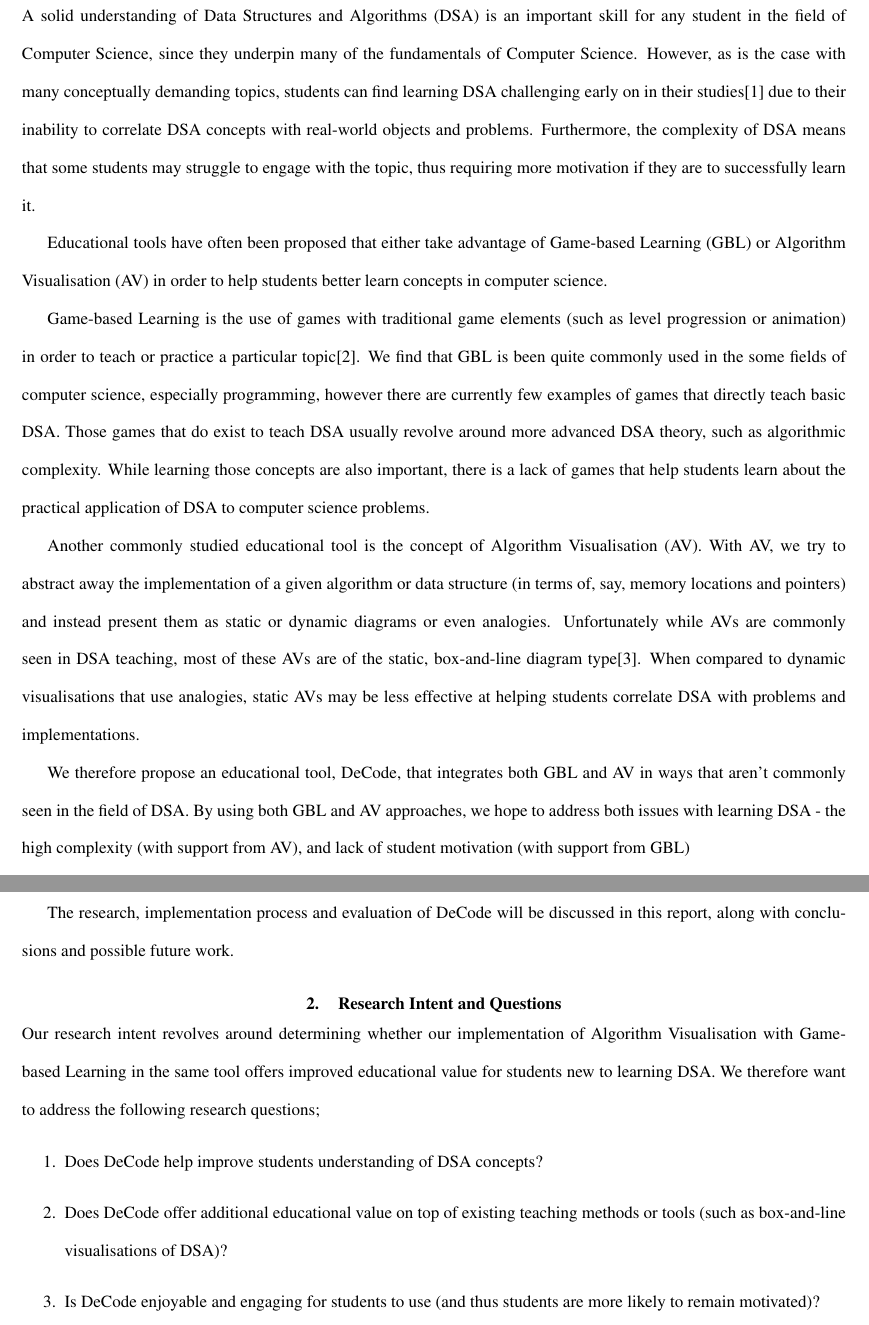
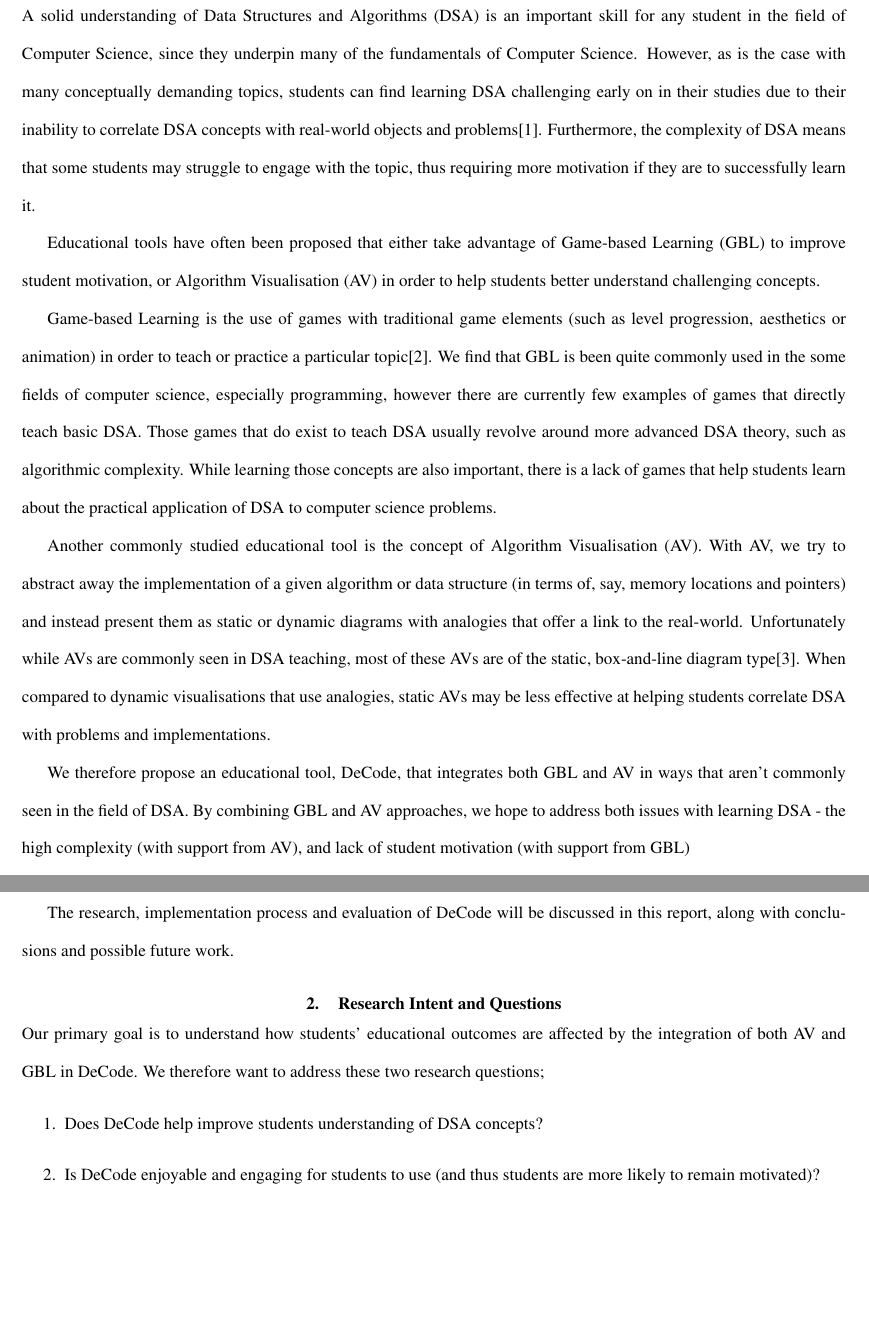
Before and after one commit to encryptededdy/P4P_Report, a LaTeX document (main.tex): two parts of pages 1 and 2 of 17, joined at a grey line, cut so that both start at the same text, the shorter picture padded with empty space. Compiled offline with pdfLaTeX.

Commit message:
paul suggested changes part 1

```diff
--- a/main.tex
+++ b/main.tex
@@ -35,18 +35,17 @@ Draft 1, Thursday
 \noindent \textbf{ABSTRACT:} TODO!
 
 \section{Introduction}
-A solid understanding of Data Structures and Algorithms (DSA) is an important skill for any student in the field of Computer Science, since they underpin many of the fundamentals of Computer Science. However, as is the case with many conceptually demanding topics, students can find learning DSA challenging early on in their studies\cite{7600449} due to their inability to correlate DSA concepts with real-world objects and problems. Furthermore, the complexity of DSA means that some students may struggle to engage with the topic, thus requiring more motivation if they are to successfully learn it.\par
-Educational tools have often been proposed that either take advantage of Game-based Learning (GBL) or Algorithm Visualisation (AV) in order to help students better learn concepts in computer science.\par
-Game-based Learning is the use of games with traditional game elements (such as level progression or animation) in order to teach or practice a particular topic\cite{GBLTeaching}. We find that GBL is been quite commonly used in the some fields of computer science, especially programming, however there are currently few examples of games that directly teach basic DSA. Those games that do exist to teach DSA usually revolve around more advanced DSA theory, such as algorithmic complexity. While learning those concepts are also important, there is a lack of games that help students learn about the practical application of DSA to computer science problems.\par
-Another commonly studied educational tool is the concept of Algorithm Visualisation (AV). With AV, we try to abstract away the implementation of a given algorithm or data structure (in terms of, say, memory locations and pointers) and instead present them as static or dynamic diagrams or even analogies. Unfortunately while AVs are commonly seen in DSA teaching, most of these AVs are of the static, box-and-line diagram type\cite{Esponda-Arguero:2010:TVD:1827707.1827710}. When compared to dynamic visualisations that use analogies, static AVs may be less effective at helping students correlate DSA with problems and implementations.\par
-We therefore propose an educational tool, DeCode, that integrates both GBL and AV in ways that aren't commonly seen in the field of DSA. By using both GBL and AV approaches, we hope to address both issues with learning DSA - the high complexity (with support from AV), and lack of student motivation (with support from GBL)\par
+A solid understanding of Data Structures and Algorithms (DSA) is an important skill for any student in the field of Computer Science, since they underpin many of the fundamentals of Computer Science. However, as is the case with many conceptually demanding topics, students can find learning DSA challenging early on in their studies due to their inability to correlate DSA concepts with real-world objects and problems\cite{7600449}. Furthermore, the complexity of DSA means that some students may struggle to engage with the topic, thus requiring more motivation if they are to successfully learn it.\par
+Educational tools have often been proposed that either take advantage of Game-based Learning (GBL) to improve student motivation, or Algorithm Visualisation (AV) in order to help students better understand challenging concepts.\par
+Game-based Learning is the use of games with traditional game elements (such as level progression, aesthetics or animation) in order to teach or practice a particular topic\cite{GBLTeaching}. We find that GBL is been quite commonly used in the some fields of computer science, especially programming, however there are currently few examples of games that directly teach basic DSA. Those games that do exist to teach DSA usually revolve around more advanced DSA theory, such as algorithmic complexity. While learning those concepts are also important, there is a lack of games that help students learn about the practical application of DSA to computer science problems.\par
+Another commonly studied educational tool is the concept of Algorithm Visualisation (AV). With AV, we try to abstract away the implementation of a given algorithm or data structure (in terms of, say, memory locations and pointers) and instead present them as static or dynamic diagrams with analogies that offer a link to the real-world. Unfortunately while AVs are commonly seen in DSA teaching, most of these AVs are of the static, box-and-line diagram type\cite{Esponda-Arguero:2010:TVD:1827707.1827710}. When compared to dynamic visualisations that use analogies, static AVs may be less effective at helping students correlate DSA with problems and implementations.\par
+We therefore propose an educational tool, DeCode, that integrates both GBL and AV in ways that aren't commonly seen in the field of DSA. By combining GBL and AV approaches, we hope to address both issues with learning DSA - the high complexity (with support from AV), and lack of student motivation (with support from GBL)\par
 DeCode is a game-based learning tool for teaching introductory data structures such as Arrays, Lists, Stacks, and Queues alongside basic algorithms that use said data structures. DeCode takes advantage of game-based level design and a 2.5D, animated depiction of data structures. The animation uses the metaphor of cars and parking spaces to better engage the student and help map key DSA concepts to a real-world analogy.\par
 The research, implementation process and evaluation of DeCode will be discussed in this report, along with conclusions and possible future work.
 \section{Research Intent and Questions}
-Our research intent revolves around determining whether our implementation of Algorithm Visualisation with Game-based Learning in the same tool offers improved educational value for students new to learning DSA. We therefore want to address the following research questions;
+Our primary goal is to understand how students' educational outcomes are affected by the integration of both AV and GBL in DeCode. We therefore want to address these two research questions;
 \begin{enumerate}
   \item Does DeCode help improve students understanding of DSA concepts?
-  \item Does DeCode offer additional educational value on top of existing teaching methods or tools (such as box-and-line visualisations of DSA)?
   \item Is DeCode enjoyable and engaging for students to use (and thus students are more likely to remain motivated)?
 \end{enumerate}
 \section{Literature Review}
```
Also changed, not shown: main.pdf.
